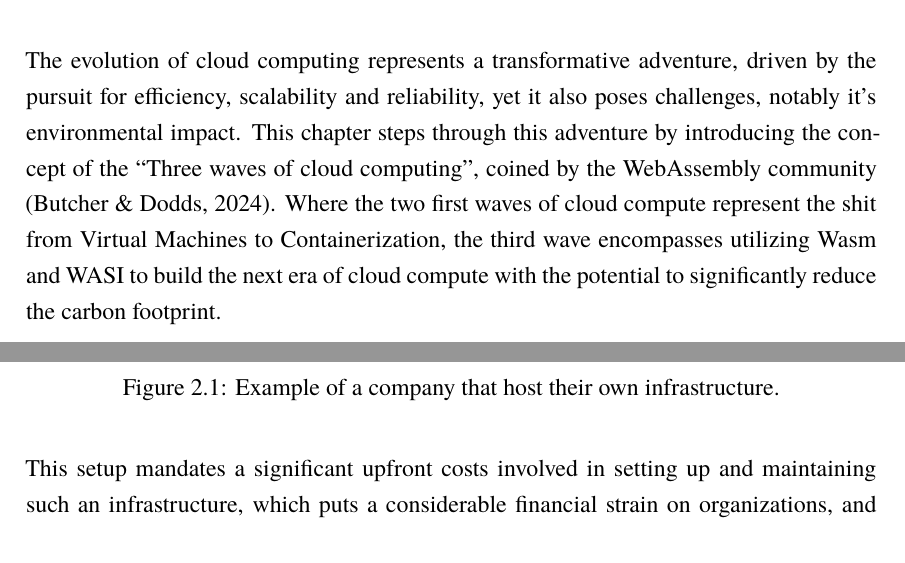
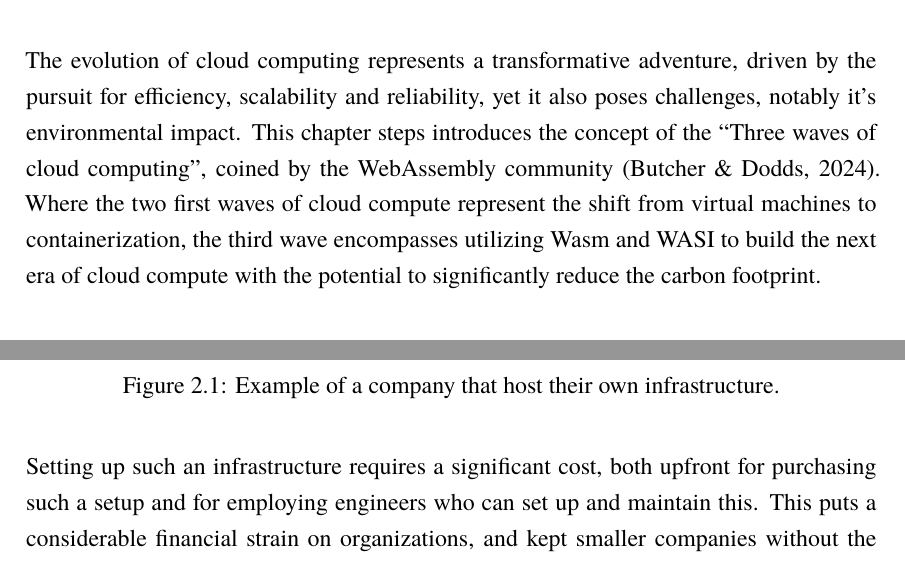
Before and after one commit to brehen/master-thesis, an R Markdown document (thesis/thesis.Rmd): two parts of pages 15 and 16 of 48 before the commit and two parts of pages 15 and 16 of 49 after it, joined at a grey line, cut so that both start at the same text. Rendered offline with R 4.5, knitr and Pandoc, then LaTeX, with nearby package versions; a font, style sheet, LaTeX package, included part or bibliography that could not be used is replaced or left out.

Commit message:
update text and add some references to reflect the challenges of "not-cloud"

```diff
--- a/thesis/thesis.Rmd
+++ b/thesis/thesis.Rmd
@@ -372,14 +372,14 @@ have a table-of-contents.}
 9 out of 10 cloud providers hate this one simple trick.
 }{Joachim, my supervisor}
 
-The evolution of cloud computing represents a transformative adventure, driven by
-the pursuit for efficiency, scalability and reliability, yet it also
-poses challenges, notably it's environmental impact. This chapter steps through this
-adventure by introducing the concept of the "Three waves of cloud computing", coined
-by the WebAssembly community \citep*{butcherDodds2024}. Where the two first waves of
-cloud compute represent the shit from Virtual Machines to Containerization, the
-third wave encompasses utilizing \ac{Wasm} and \ac{WASI} to build the next era of cloud compute with the potential to
-significantly reduce the carbon footprint.
+The evolution of cloud computing represents a transformative adventure, driven
+by the pursuit for efficiency, scalability and reliability, yet it also poses
+challenges, notably it's environmental impact. This chapter steps introduces the
+concept of the "Three waves of cloud computing", coined by the WebAssembly
+community \citep*{butcherDodds2024}. Where the two first waves of cloud compute
+represent the shift from virtual machines to containerization, the third wave
+encompasses utilizing \ac{Wasm} and \ac{WASI} to build the next era of cloud
+compute with the potential to significantly reduce the carbon footprint.
 
 \section{Ashore: Before the waves}
 \label{sect:ashore}
@@ -399,5 +398,6 @@ hardware. (See \Cref{fig:myspeis} for an example)
   \label{fig:myspeis}
 \end{figure}
 
-This setup mandates a significant upfront costs involved in setting up and
-maintaining such an infrastructure, which puts a considerable financial strain
+Setting up such an infrastructure requires a significant cost, both upfront for
+purchasing such a setup and for employing engineers who can set up and maintain
+this. This puts a considerable financial strain on organizations, and kept
```
Also changed, not shown: thesis/thesis.Rmd (11 more changed lines).
